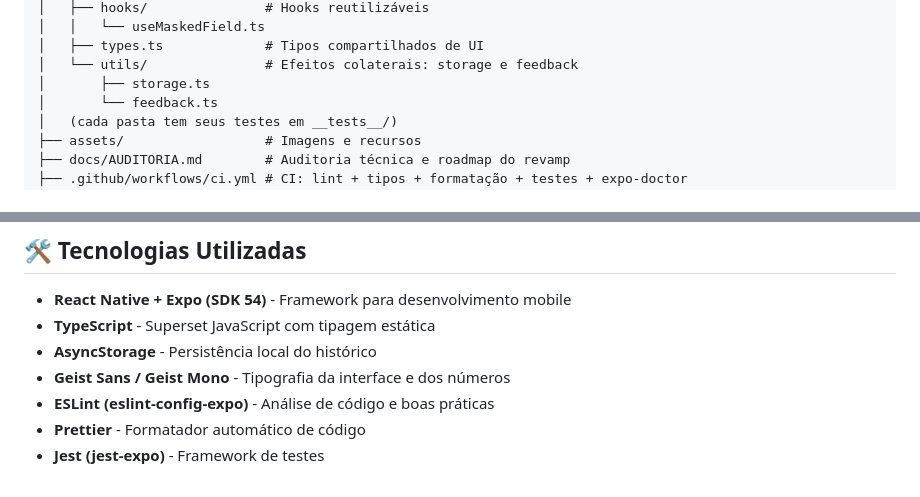
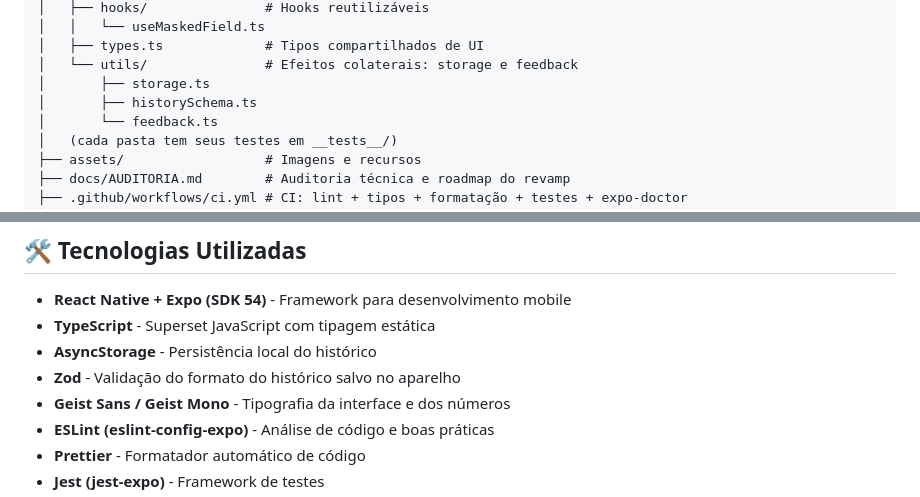
Before and after one commit to iagosofiatti12/PaceFlow, a Markdown page: README.md, 2 parts joined by grey strips. Rendered like a GitHub page.

```diff
--- a/README.md
+++ b/README.md
@@ -46,6 +46,7 @@ Paceflow/
 │   ├── types.ts             # Tipos compartilhados de UI
 │   └── utils/               # Efeitos colaterais: storage e feedback
 │       ├── storage.ts
+│       ├── historySchema.ts
 │       └── feedback.ts
 │   (cada pasta tem seus testes em __tests__/)
 ├── assets/                  # Imagens e recursos
@@ -67,6 +68,7 @@ Paceflow/
 - **React Native + Expo (SDK 54)** - Framework para desenvolvimento mobile
 - **TypeScript** - Superset JavaScript com tipagem estática
 - **AsyncStorage** - Persistência local do histórico
+- **Zod** - Validação do formato do histórico salvo no aparelho
 - **Geist Sans / Geist Mono** - Tipografia da interface e dos números
 - **ESLint (eslint-config-expo)** - Análise de código e boas práticas
 - **Prettier** - Formatador automático de código
```
Also changed, not shown: CLAUDE.md (+4 -0 lines), docs/AUDITORIA.md (+1 -1 lines).
